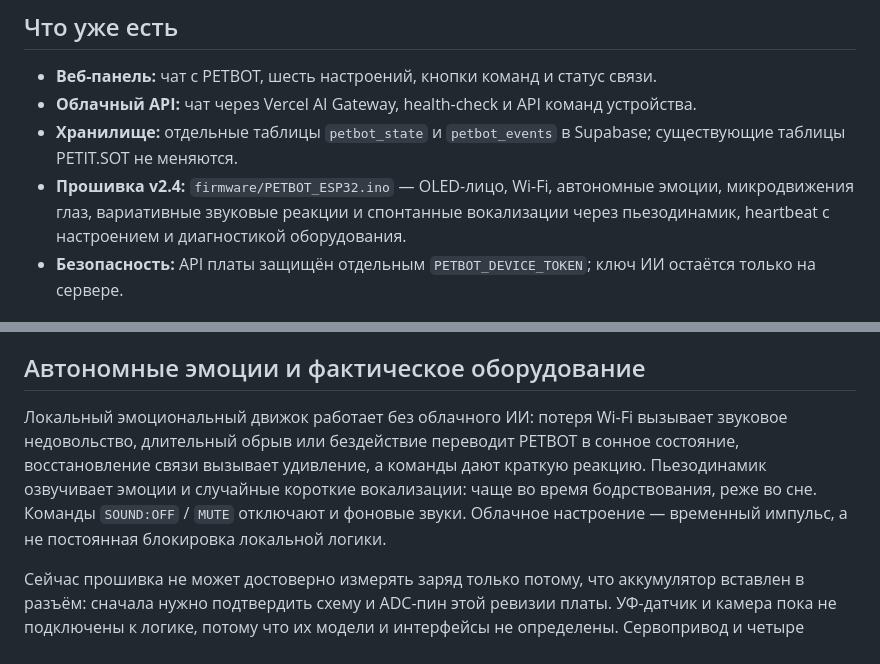
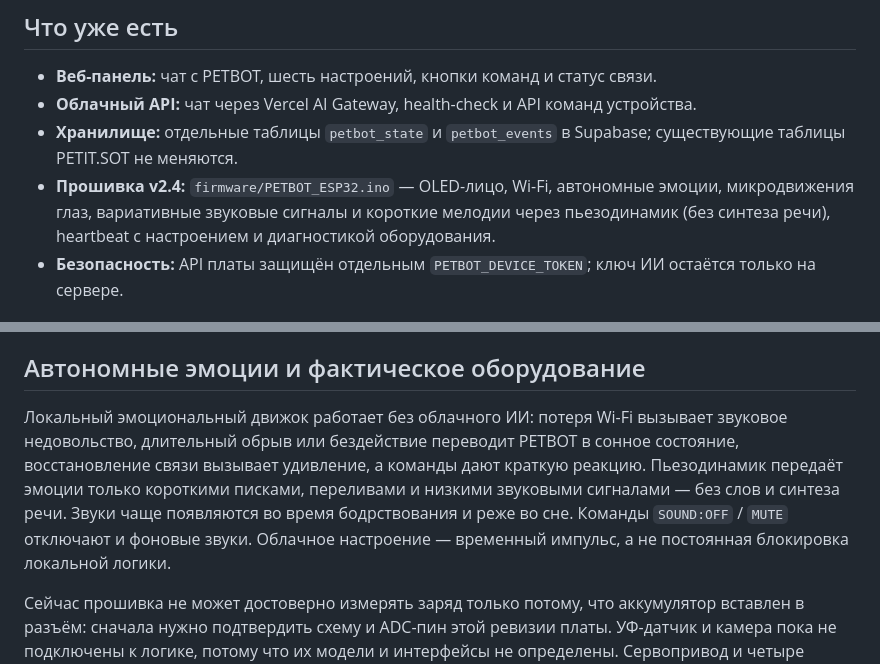
Before and after one commit to brodsk/PETBOT, a Markdown page: README.md, 2 parts joined by grey strips. Rendered like a GitHub page.

Commit message:
Document PETBOT sound-only communication

```diff
--- a/README.md
+++ b/README.md
@@ -7,7 +7,7 @@
 - **Веб-панель:** чат с PETBOT, шесть настроений, кнопки команд и статус связи.
 - **Облачный API:** чат через Vercel AI Gateway, health-check и API команд устройства.
 - **Хранилище:** отдельные таблицы `petbot_state` и `petbot_events` в Supabase; существующие таблицы PETIT.SOT не меняются.
-- **Прошивка v2.4:** `firmware/PETBOT_ESP32.ino` — OLED-лицо, Wi-Fi, автономные эмоции, микродвижения глаз, вариативные звуковые реакции и спонтанные вокализации через пьезодинамик, heartbeat с настроением и диагностикой оборудования.
+- **Прошивка v2.4:** `firmware/PETBOT_ESP32.ino` — OLED-лицо, Wi-Fi, автономные эмоции, микродвижения глаз, вариативные звуковые сигналы и короткие мелодии через пьезодинамик (без синтеза речи), heartbeat с настроением и диагностикой оборудования.
 - **Безопасность:** API платы защищён отдельным `PETBOT_DEVICE_TOKEN`; ключ ИИ остаётся только на сервере.
 
 ## Настройка окружения Vercel
@@ -38,7 +38,7 @@
 
 ## Автономные эмоции и фактическое оборудование
 
-Локальный эмоциональный движок работает без облачного ИИ: потеря Wi-Fi вызывает звуковое недовольство, длительный обрыв или бездействие переводит PETBOT в сонное состояние, восстановление связи вызывает удивление, а команды дают краткую реакцию. Пьезодинамик озвучивает эмоции и случайные короткие вокализации: чаще во время бодрствования, реже во сне. Команды `SOUND:OFF` / `MUTE` отключают и фоновые звуки. Облачное настроение — временный импульс, а не постоянная блокировка локальной логики.
+Локальный эмоциональный движок работает без облачного ИИ: потеря Wi-Fi вызывает звуковое недовольство, длительный обрыв или бездействие переводит PETBOT в сонное состояние, восстановление связи вызывает удивление, а команды дают краткую реакцию. Пьезодинамик передаёт эмоции только короткими писками, переливами и низкими звуковыми сигналами — без слов и синтеза речи. Звуки чаще появляются во время бодрствования и реже во сне. Команды `SOUND:OFF` / `MUTE` отключают и фоновые звуки. Облачное настроение — временный импульс, а не постоянная блокировка локальной логики.
 
 Сейчас прошивка не может достоверно измерять заряд только потому, что аккумулятор вставлен в разъём: сначала нужно подтвердить схему и ADC-пин этой ревизии платы. УФ-датчик и камера пока не подключены к логике, потому что их модели и интерфейсы не определены. Сервопривод и четыре мотора отключены; неизвестная сломанная плата дрона не считается безопасным драйвером.
 
```
